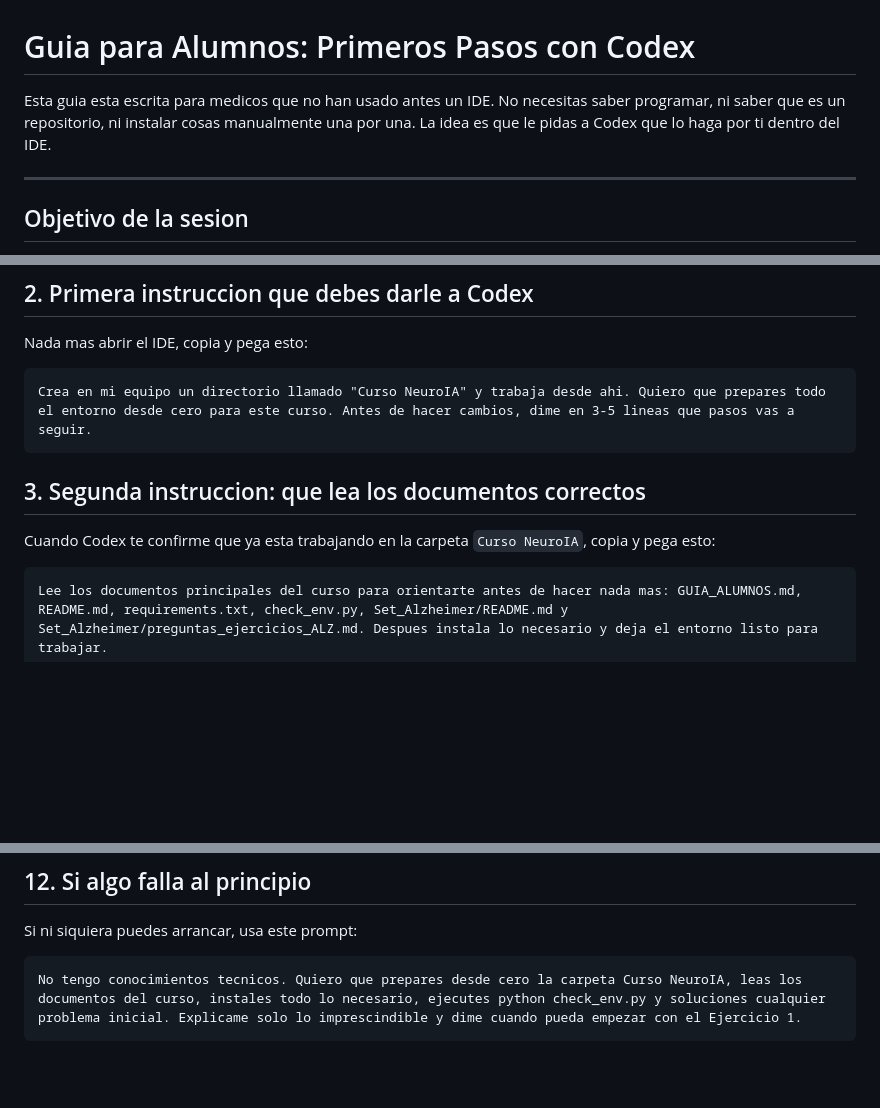
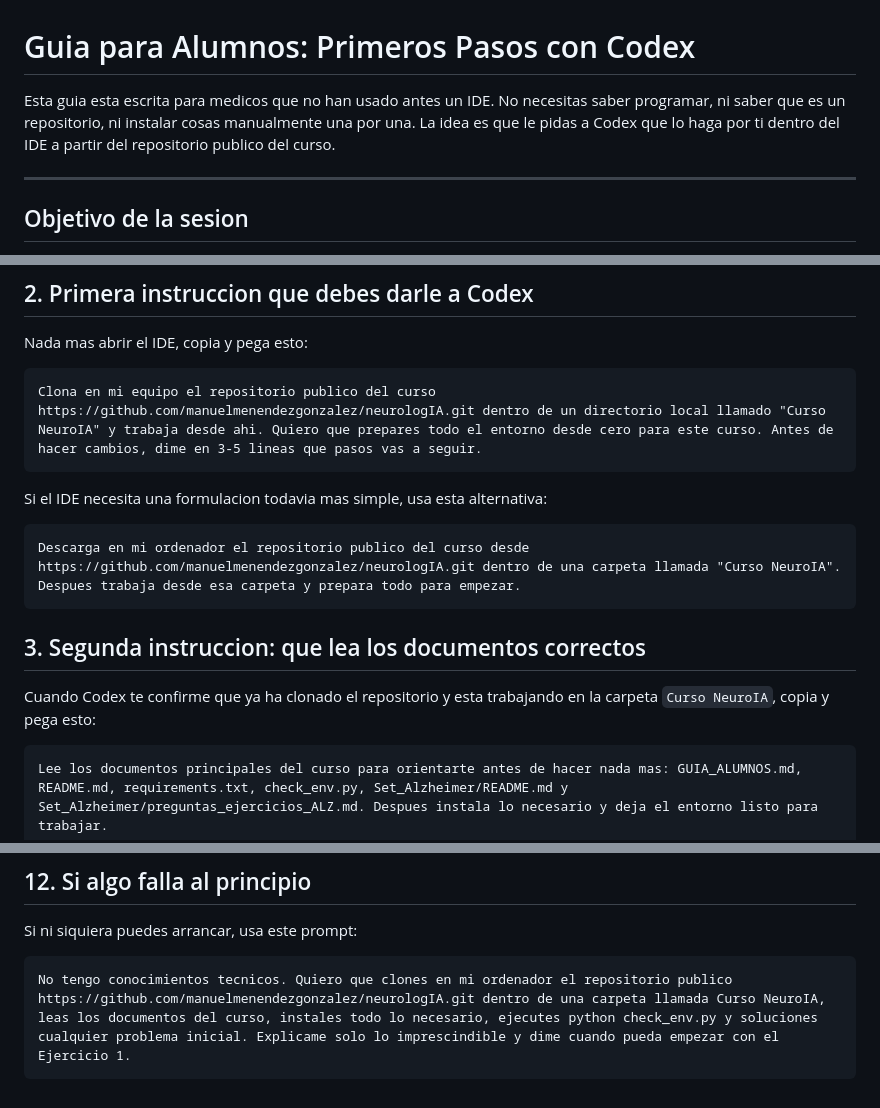
Before and after one commit to manuelmenendezgonzalez/neurologIA, a Markdown page: GUIA_ALUMNOS.md, 3 parts joined by grey strips. GitHub-like rendering; blank space fills up the shorter version.

Commit message:
Clarify clone-first student onboarding

````diff
--- a/GUIA_ALUMNOS.md
+++ b/GUIA_ALUMNOS.md
@@ -1,6 +1,6 @@
 # Guia para Alumnos: Primeros Pasos con Codex
 
-Esta guia esta escrita para medicos que no han usado antes un IDE. No necesitas saber programar, ni saber que es un repositorio, ni instalar cosas manualmente una por una. La idea es que le pidas a Codex que lo haga por ti dentro del IDE.
+Esta guia esta escrita para medicos que no han usado antes un IDE. No necesitas saber programar, ni saber que es un repositorio, ni instalar cosas manualmente una por una. La idea es que le pidas a Codex que lo haga por ti dentro del IDE a partir del repositorio publico del curso.
 
 ---
 
@@ -27,12 +27,18 @@ No crees archivos a mano. No abras terminales por tu cuenta salvo que el IDE te
 Nada mas abrir el IDE, copia y pega esto:
 
 ```text
-Crea en mi equipo un directorio llamado "Curso NeuroIA" y trabaja desde ahi. Quiero que prepares todo el entorno desde cero para este curso. Antes de hacer cambios, dime en 3-5 lineas que pasos vas a seguir.
+Clona en mi equipo el repositorio publico del curso https://github.com/manuelmenendezgonzalez/neurologIA.git dentro de un directorio local llamado "Curso NeuroIA" y trabaja desde ahi. Quiero que prepares todo el entorno desde cero para este curso. Antes de hacer cambios, dime en 3-5 lineas que pasos vas a seguir.
+```
+
+Si el IDE necesita una formulacion todavia mas simple, usa esta alternativa:
+
+```text
+Descarga en mi ordenador el repositorio publico del curso desde https://github.com/manuelmenendezgonzalez/neurologIA.git dentro de una carpeta llamada "Curso NeuroIA". Despues trabaja desde esa carpeta y prepara todo para empezar.
 ```
 
 ## 3. Segunda instruccion: que lea los documentos correctos
 
-Cuando Codex te confirme que ya esta trabajando en la carpeta `Curso NeuroIA`, copia y pega esto:
+Cuando Codex te confirme que ya ha clonado el repositorio y esta trabajando en la carpeta `Curso NeuroIA`, copia y pega esto:
 
 ```text
 Lee los documentos principales del curso para orientarte antes de hacer nada mas: GUIA_ALUMNOS.md, README.md, requirements.txt, check_env.py, Set_Alzheimer/README.md y Set_Alzheimer/preguntas_ejercicios_ALZ.md. Despues instala lo necesario y deja el entorno listo para trabajar.
@@ -133,5 +139,5 @@ No quiero solo codigo. Quiero que hagas el trabajo completo en el IDE, lo ejecut
 Si ni siquiera puedes arrancar, usa este prompt:
 
 ```text
-No tengo conocimientos tecnicos. Quiero que prepares desde cero la carpeta Curso NeuroIA, leas los documentos del curso, instales todo lo necesario, ejecutes python check_env.py y soluciones cualquier problema inicial. Explicame solo lo imprescindible y dime cuando pueda empezar con el Ejercicio 1.
+No tengo conocimientos tecnicos. Quiero que clones en mi ordenador el repositorio publico https://github.com/manuelmenendezgonzalez/neurologIA.git dentro de una carpeta llamada Curso NeuroIA, leas los documentos del curso, instales todo lo necesario, ejecutes python check_env.py y soluciones cualquier problema inicial. Explicame solo lo imprescindible y dime cuando pueda empezar con el Ejercicio 1.
 ```
````
